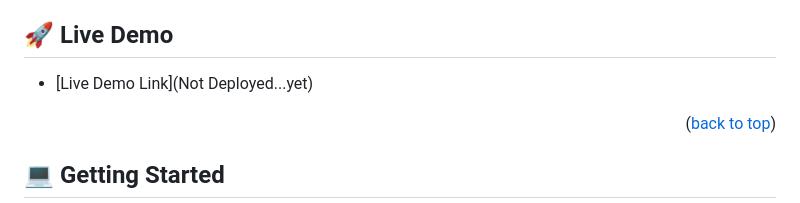
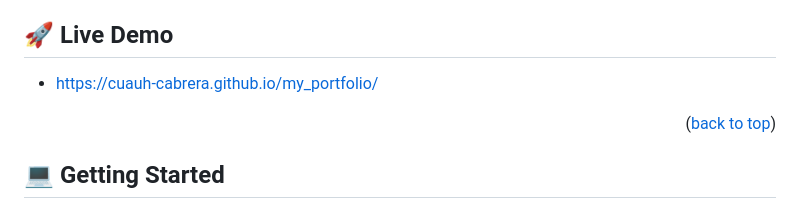
Before and after one commit to cuauh-cabrera/my_portfolio, a Markdown page: README.md, the part around the change. Drawn GitHub-style.

Commit message:
Update deployment section on README file

```diff
--- a/README.md
+++ b/README.md
@@ -65,7 +65,7 @@
 
 ## 🚀 Live Demo <a name="live-demo"></a>
 
-- [Live Demo Link](Not Deployed...yet)
+- https://cuauh-cabrera.github.io/my_portfolio/
 
 <p align="right">(<a href="#readme-top">back to top</a>)</p>
 
```
